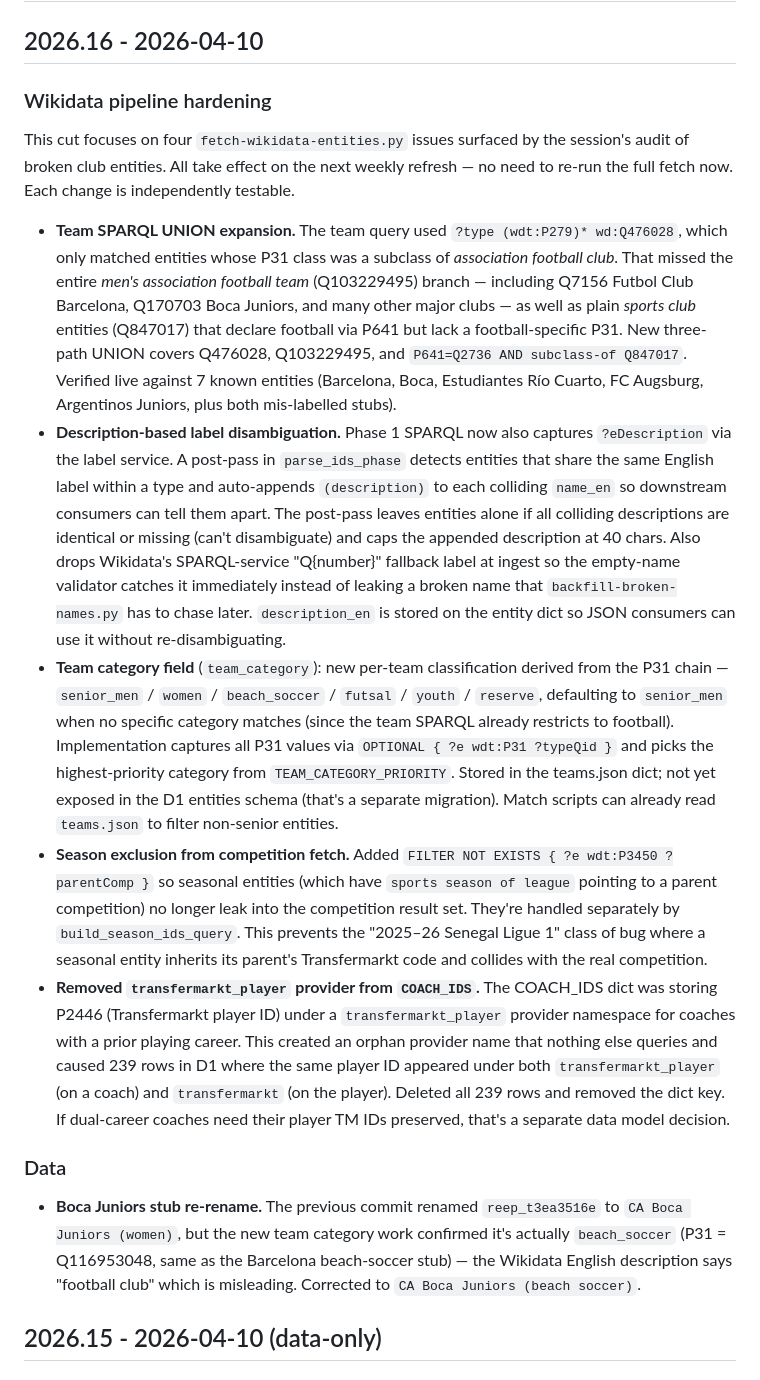
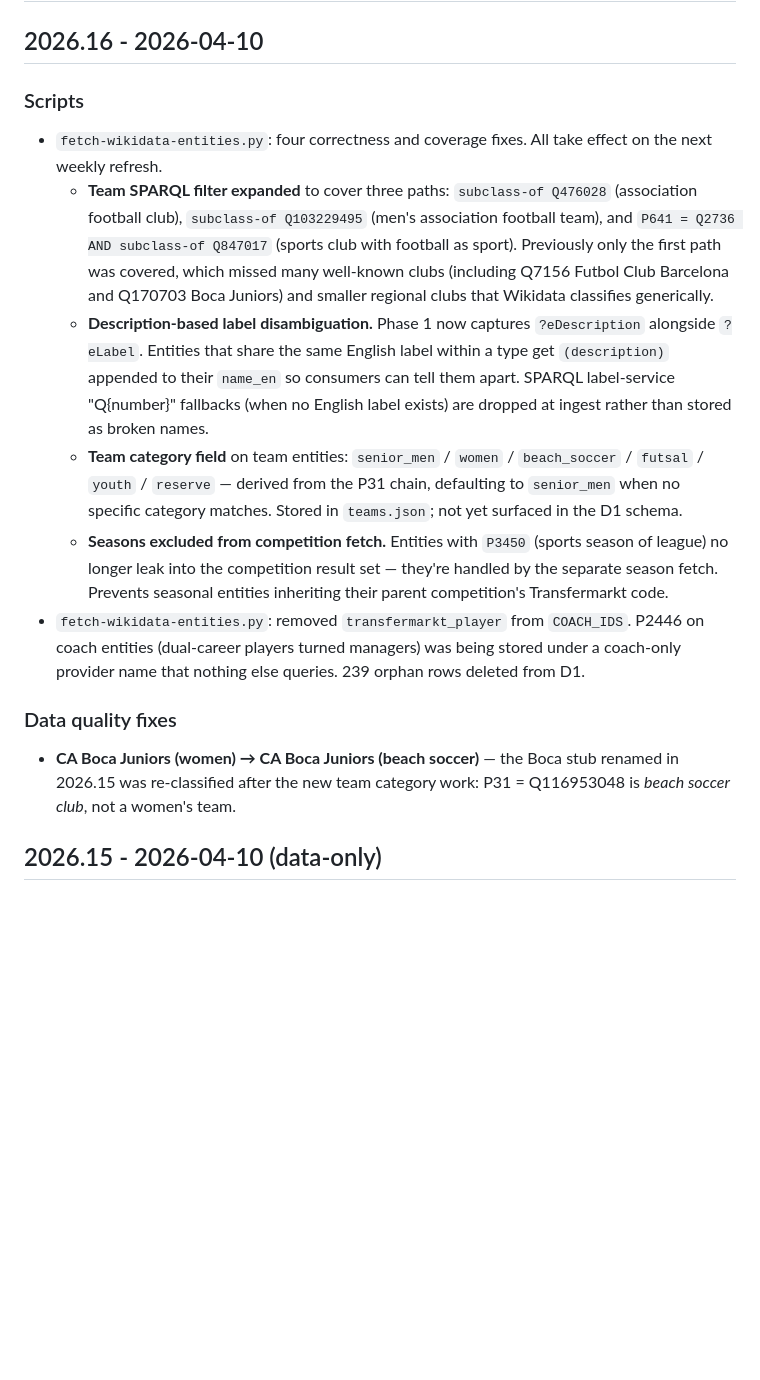
Before and after one commit to withqwerty/reep, a Markdown page: CHANGELOG.md, the part around one of its changes. Rendered like a GitHub page; blank space fills up the shorter version.

```diff
--- a/CHANGELOG.md
+++ b/CHANGELOG.md
@@ -2,17 +2,16 @@
 
 ## 2026.16 - 2026-04-10
 
-### Wikidata pipeline hardening
-This cut focuses on four `fetch-wikidata-entities.py` issues surfaced by the session's audit of broken club entities. All take effect on the next weekly refresh — no need to re-run the full fetch now. Each change is independently testable.
+### Scripts
+- `fetch-wikidata-entities.py`: four correctness and coverage fixes. All take effect on the next weekly refresh.
+  - **Team SPARQL filter expanded** to cover three paths: `subclass-of Q476028` (association football club), `subclass-of Q103229495` (men's association football team), and `P641 = Q2736 AND subclass-of Q847017` (sports club with football as sport). Previously only the first path was covered, which missed many well-known clubs (including Q7156 Futbol Club Barcelona and Q170703 Boca Juniors) and smaller regional clubs that Wikidata classifies generically.
+  - **Description-based label disambiguation.** Phase 1 now captures `?eDescription` alongside `?eLabel`. Entities that share the same English label within a type get `(description)` appended to their `name_en` so consumers can tell them apart. SPARQL label-service "Q{number}" fallbacks (when no English label exists) are dropped at ingest rather than stored as broken names.
+  - **Team category field** on team entities: `senior_men` / `women` / `beach_soccer` / `futsal` / `youth` / `reserve` — derived from the P31 chain, defaulting to `senior_men` when no specific category matches. Stored in `teams.json`; not yet surfaced in the D1 schema.
+  - **Seasons excluded from competition fetch.** Entities with `P3450` (sports season of league) no longer leak into the competition result set — they're handled by the separate season fetch. Prevents seasonal entities inheriting their parent competition's Transfermarkt code.
+- `fetch-wikidata-entities.py`: removed `transfermarkt_player` from `COACH_IDS`. P2446 on coach entities (dual-career players turned managers) was being stored under a coach-only provider name that nothing else queries. 239 orphan rows deleted from D1.
 
-- **Team SPARQL UNION expansion.** The team query used `?type (wdt:P279)* wd:Q476028`, which only matched entities whose P31 class was a subclass of *association football club*. That missed the entire *men's association football team* (Q103229495) branch — including Q7156 Futbol Club Barcelona, Q170703 Boca Juniors, and many other major clubs — as well as plain *sports club* entities (Q847017) that declare football via P641 but lack a football-specific P31. New three-path UNION covers Q476028, Q103229495, and `P641=Q2736 AND subclass-of Q847017`. Verified live against 7 known entities (Barcelona, Boca, Estudiantes Río Cuarto, FC Augsburg, Argentinos Juniors, plus both mis-labelled stubs).
-- **Description-based label disambiguation.** Phase 1 SPARQL now also captures `?eDescription` via the label service. A post-pass in `parse_ids_phase` detects entities that share the same English label within a type and auto-appends `(description)` to each colliding `name_en` so downstream consumers can tell them apart. The post-pass leaves entities alone if all colliding descriptions are identical or missing (can't disambiguate) and caps the appended description at 40 chars. Also drops Wikidata's SPARQL-service "Q{number}" fallback label at ingest so the empty-name validator catches it immediately instead of leaking a broken name that `backfill-broken-names.py` has to chase later. `description_en` is stored on the entity dict so JSON consumers can use it without re-disambiguating.
-- **Team category field** (`team_category`): new per-team classification derived from the P31 chain — `senior_men` / `women` / `beach_soccer` / `futsal` / `youth` / `reserve`, defaulting to `senior_men` when no specific category matches (since the team SPARQL already restricts to football). Implementation captures all P31 values via `OPTIONAL { ?e wdt:P31 ?typeQid }` and picks the highest-priority category from `TEAM_CATEGORY_PRIORITY`. Stored in the teams.json dict; not yet exposed in the D1 entities schema (that's a separate migration). Match scripts can already read `teams.json` to filter non-senior entities.
-- **Season exclusion from competition fetch.** Added `FILTER NOT EXISTS { ?e wdt:P3450 ?parentComp }` so seasonal entities (which have `sports season of league` pointing to a parent competition) no longer leak into the competition result set. They're handled separately by `build_season_ids_query`. This prevents the "2025–26 Senegal Ligue 1" class of bug where a seasonal entity inherits its parent's Transfermarkt code and collides with the real competition.
-- **Removed `transfermarkt_player` provider from `COACH_IDS`.** The COACH_IDS dict was storing P2446 (Transfermarkt player ID) under a `transfermarkt_player` provider namespace for coaches with a prior playing career. This created an orphan provider name that nothing else queries and caused 239 rows in D1 where the same player ID appeared under both `transfermarkt_player` (on a coach) and `transfermarkt` (on the player). Deleted all 239 rows and removed the dict key. If dual-career coaches need their player TM IDs preserved, that's a separate data model decision.
-
-### Data
-- **Boca Juniors stub re-rename.** The previous commit renamed `reep_t3ea3516e` to `CA Boca Juniors (women)`, but the new team category work confirmed it's actually `beach_soccer` (P31 = Q116953048, same as the Barcelona beach-soccer stub) — the Wikidata English description says "football club" which is misleading. Corrected to `CA Boca Juniors (beach soccer)`.
+### Data quality fixes
+- **CA Boca Juniors (women) → CA Boca Juniors (beach soccer)** — the Boca stub renamed in 2026.15 was re-classified after the new team category work: P31 = Q116953048 is *beach soccer club*, not a women's team.
 
 ## 2026.15 - 2026-04-10 (data-only)
 
```
Also changed, not shown: other parts of CHANGELOG.md (+13 -21 lines).
